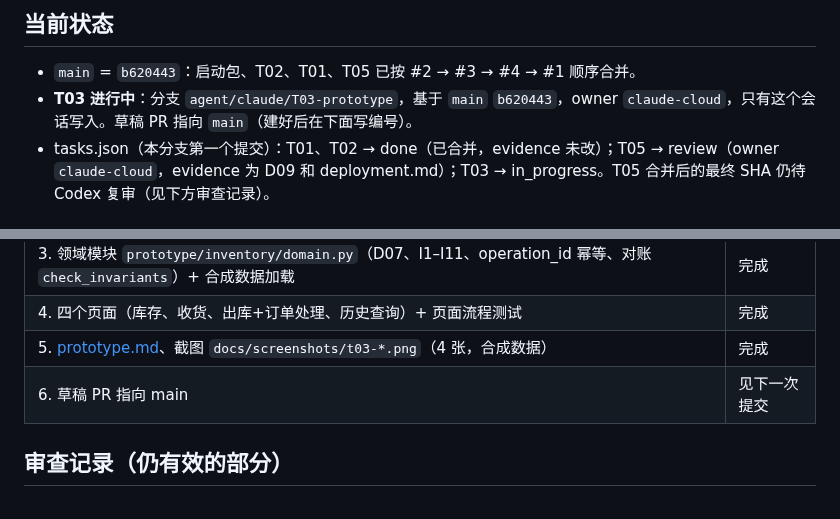
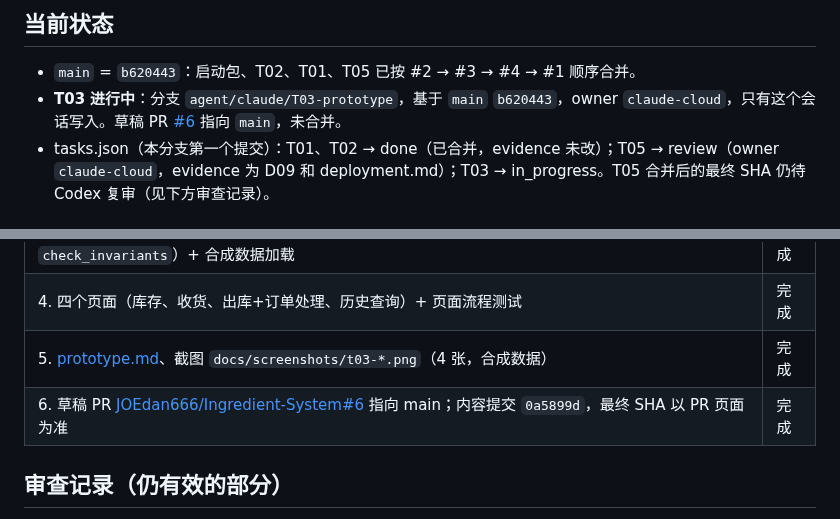
Before and after one commit to JOEdan666/Ingredient-System, a Markdown page: docs/HANDOFF.md, 2 parts joined by grey strips. GitHub-like rendering.

Commit message:
T03: record draft PR #6 in HANDOFF
Co-Authored-By: Claude Opus 5.5 <noreply@anthropic.com>
Claude-Session: https://claude.ai/code/session_01RtfvS2mp4pwXECf614RFBL

```diff
--- a/docs/HANDOFF.md
+++ b/docs/HANDOFF.md
@@ -5,7 +5,7 @@
 ## 当前状态
 
 - `main` = `b620443`：启动包、T02、T01、T05 已按 #2 → #3 → #4 → #1 顺序合并。
-- **T03 进行中**：分支 `agent/claude/T03-prototype`，基于 `main` `b620443`，owner `claude-cloud`，只有这个会话写入。草稿 PR 指向 `main`（建好后在下面写编号）。
+- **T03 进行中**：分支 `agent/claude/T03-prototype`，基于 `main` `b620443`，owner `claude-cloud`，只有这个会话写入。草稿 PR [#6](https://github.com/JOEdan666/Ingredient-System/pull/6) 指向 `main`，未合并。
 - tasks.json（本分支第一个提交）：T01、T02 → done（已合并，evidence 未改）；T05 → review（owner `claude-cloud`，evidence 为 D09 和 deployment.md）；T03 → in_progress。T05 合并后的最终 SHA 仍待 Codex 复审（见下方审查记录）。
 
 ## T03 进度（每一步提交后更新）
@@ -17,7 +17,7 @@
 | 3. 领域模块 `prototype/inventory/domain.py`（D07、I1–I11、operation_id 幂等、对账 `check_invariants`）+ 合成数据加载 | 完成 |
 | 4. 四个页面（库存、收货、出库+订单处理、历史查询）+ 页面流程测试 | 完成 |
 | 5. [prototype.md](prototype.md)、截图 `docs/screenshots/t03-*.png`（4 张，合成数据） | 完成 |
-| 6. 草稿 PR 指向 main | 见下一次提交 |
+| 6. 草稿 PR [JOEdan666/Ingredient-System#6](https://github.com/JOEdan666/Ingredient-System/pull/6) 指向 main；内容提交 `0a5899d`，最终 SHA 以 PR 页面为准 | 完成 |
 
 ## 审查记录（仍有效的部分）
 
```
